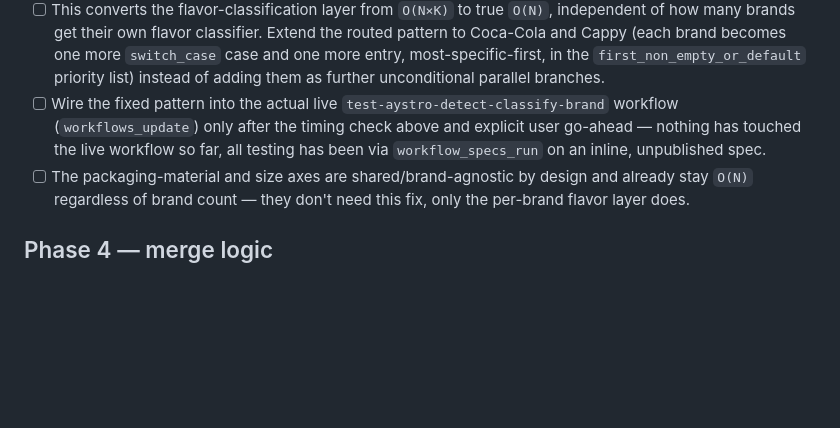
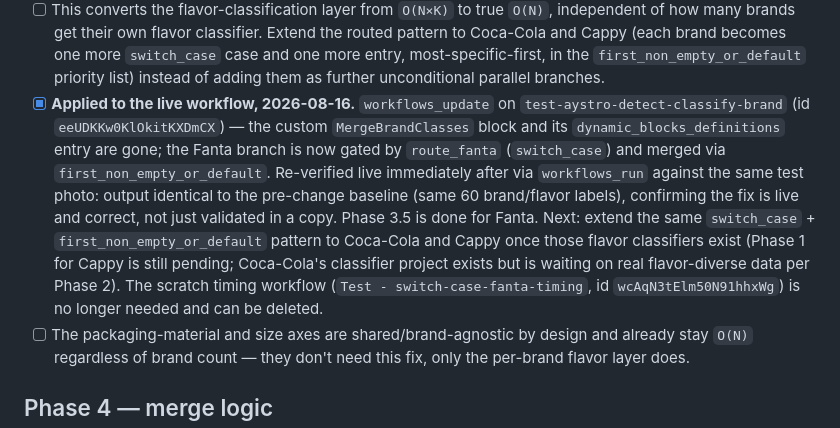
Before and after one commit to ma7moudfiras/shelfshare, a Markdown page: docs/report/ROADMAP_FULL_SKU.md, the part around the change. Drawn GitHub-style; blank space fills up the shorter version.

```diff
--- a/docs/report/ROADMAP_FULL_SKU.md
+++ b/docs/report/ROADMAP_FULL_SKU.md
@@ -182,11 +182,20 @@ the platform (schema inspected), not assumed.
   (each brand becomes one more `switch_case` case and one more entry,
   most-specific-first, in the `first_non_empty_or_default` priority list)
   instead of adding them as further unconditional parallel branches.
-- [ ] Wire the fixed pattern into the actual live
-  `test-aystro-detect-classify-brand` workflow (`workflows_update`) only
-  after the timing check above and explicit user go-ahead — nothing has
-  touched the live workflow so far, all testing has been via
-  `workflow_specs_run` on an inline, unpublished spec.
+- [x] **Applied to the live workflow, 2026-08-16.** `workflows_update` on
+  `test-aystro-detect-classify-brand` (id `eeUDKKw0KlOkitKXDmCX`) — the
+  custom `MergeBrandClasses` block and its `dynamic_blocks_definitions`
+  entry are gone; the Fanta branch is now gated by `route_fanta`
+  (`switch_case`) and merged via `first_non_empty_or_default`. Re-verified
+  live immediately after via `workflows_run` against the same test photo:
+  output identical to the pre-change baseline (same 60 brand/flavor labels),
+  confirming the fix is live and correct, not just validated in a copy.
+  Phase 3.5 is done for Fanta. Next: extend the same `switch_case` +
+  `first_non_empty_or_default` pattern to Coca-Cola and Cappy once those
+  flavor classifiers exist (Phase 1 for Cappy is still pending; Coca-Cola's
+  classifier project exists but is waiting on real flavor-diverse data per
+  Phase 2). The scratch timing workflow (`Test - switch-case-fanta-timing`,
+  id `wcAqN3tElm50N91hhxWg`) is no longer needed and can be deleted.
 - [ ] The packaging-material and size axes are shared/brand-agnostic by
   design and already stay `O(N)` regardless of brand count — they don't
   need this fix, only the per-brand flavor layer does.
```
Also changed, not shown: docs/report/RESEARCH_NOTES.md (+11 -5 lines).
